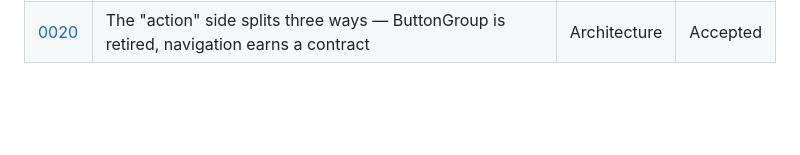
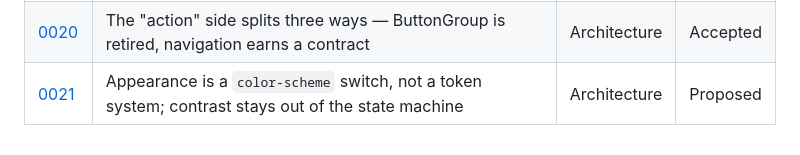
Before and after one commit to nicklas-bryntesson/reference-components, a Markdown page: docs/adr/README.md, the part around the change. Rendered like a GitHub page; blank space fills up the shorter version.

```diff
--- a/docs/adr/README.md
+++ b/docs/adr/README.md
@@ -74,3 +74,4 @@ holds the *why-we-built-it*; the `.md` holds the *how-it-works*.
 | [0018](0018-ui-token-theming-seam.md) | The component theming seam is a flat `--ui-*` token namespace, decoupled from any design system | Convention | Accepted |
 | [0019](0019-class-naming-component-vs-element.md) | Class naming — PascalCase = component (has a contract), lowercase-kebab = internal element; one shared lexicon | Convention | Accepted |
 | [0020](0020-action-side-splits-three-ways-buttongroup-retired.md) | The "action" side splits three ways — ButtonGroup is retired, navigation earns a contract | Architecture | Accepted |
+| [0021](0021-appearance-is-a-color-scheme-switch-not-a-token-system.md) | Appearance is a `color-scheme` switch, not a token system; contrast stays out of the state machine | Architecture | Proposed |
```
Also changed, not shown: docs/adr/0021-appearance-is-a-color-scheme-switch-not-a-token-system.md (added, +215 -0 lines).
